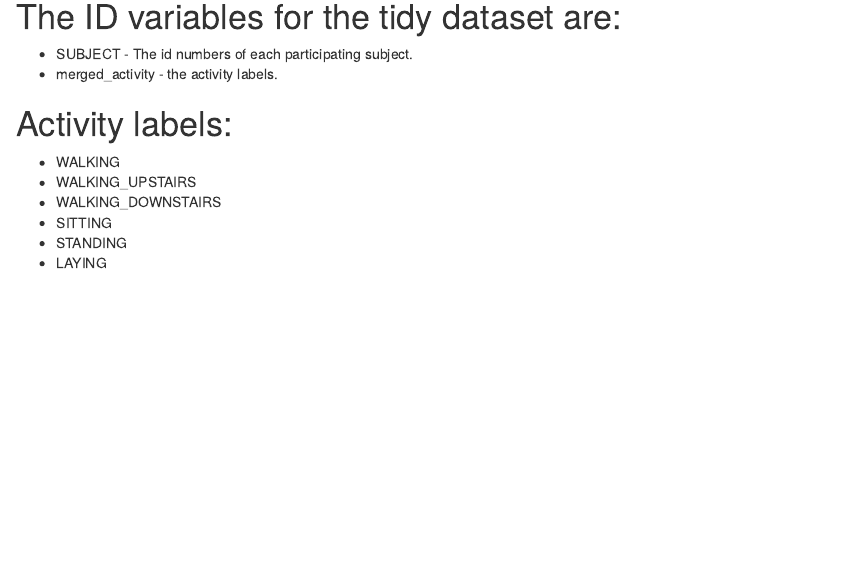
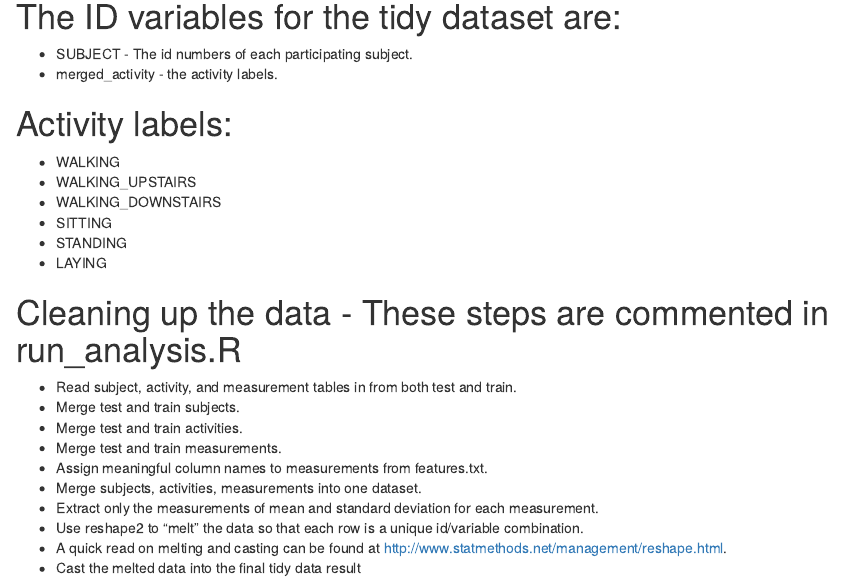
Before and after one commit to chuckxx/GettingAndCleaningDataCoursera, an R Markdown document (CodeBook.Rmd): the page in a window 1100 px wide, from 1580 px down. Rendered offline with R 4.5, knitr and Pandoc, with nearby package versions.

Commit message:
Improved Codebook and comments in R code

```diff
--- a/CodeBook.Rmd
+++ b/CodeBook.Rmd
@@ -89,3 +89,15 @@ The list below shows the column numbers of the extracted columns with the measur
 * SITTING
 * STANDING
 * LAYING
+
+# Cleaning up the data - These steps are commented in run_analysis.R
+* Read subject, activity, and measurement tables in from both test and train.
+* Merge test and train subjects.
+* Merge test and train activities.
+* Merge test and train measurements.
+* Assign meaningful column names to measurements from features.txt.
+* Merge subjects, activities, measurements into one dataset.
+* Extract only the measurements of mean and standard deviation for each measurement.
+* Use reshape2 to "melt" the data so that each row is a unique id/variable combination.
+* A quick read on melting and casting can be found at http://www.statmethods.net/management/reshape.html.
+* Cast the melted data into the final tidy data result
```
Also changed, not shown: run_analysis.R (+2 -2 lines).
